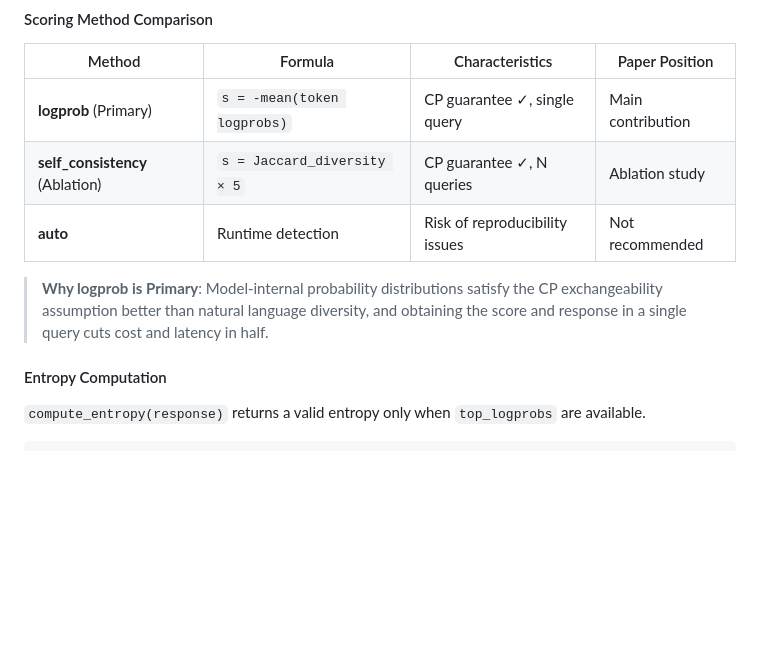
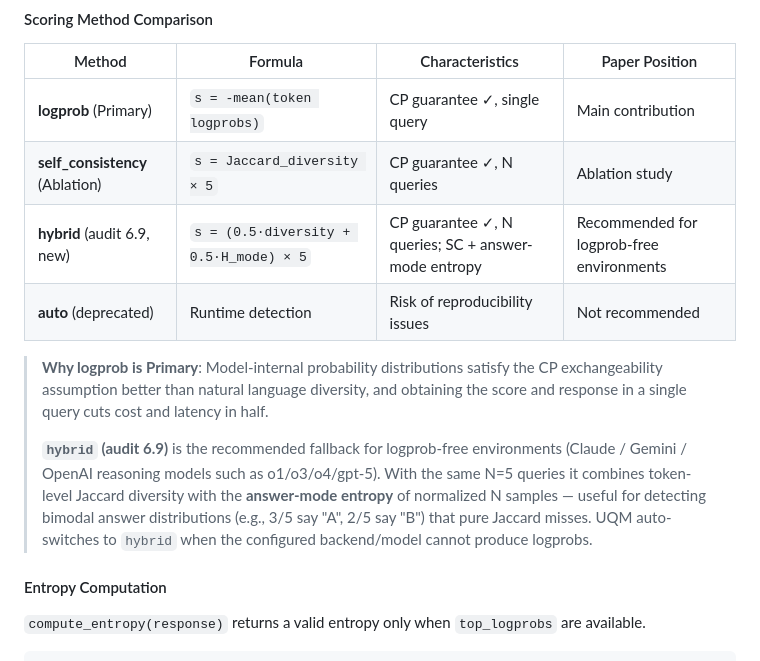
Before and after one commit to dlekdns08/UASEF, a Markdown page: README_EN.md, the part around the change. GitHub-like rendering; blank space fills up the shorter version.

Commit message:
feat: README.md에 hybrid 스코어링 방법 추가 및 auto 스코어링 방법 사용 중단 안내

```diff
--- a/README_EN.md
+++ b/README_EN.md
@@ -196,9 +196,12 @@ In practice, `numpy.quantile` is used with level `min(1.0, ⌈(n+1)(1-α)⌉/n)`
 | ------ | ------- | --------------- | -------------- |
 | **logprob** (Primary) | `s = -mean(token logprobs)` | CP guarantee ✓, single query | Main contribution |
 | **self_consistency** (Ablation) | `s = Jaccard_diversity × 5` | CP guarantee ✓, N queries | Ablation study |
-| **auto** | Runtime detection | Risk of reproducibility issues | Not recommended |
+| **hybrid** (audit 6.9, new) | `s = (0.5·diversity + 0.5·H_mode) × 5` | CP guarantee ✓, N queries; SC + answer-mode entropy | Recommended for logprob-free environments |
+| **auto** (deprecated) | Runtime detection | Risk of reproducibility issues | Not recommended |
 
 > **Why logprob is Primary**: Model-internal probability distributions satisfy the CP exchangeability assumption better than natural language diversity, and obtaining the score and response in a single query cuts cost and latency in half.
+>
+> **`hybrid` (audit 6.9)** is the recommended fallback for logprob-free environments (Claude / Gemini / OpenAI reasoning models such as o1/o3/o4/gpt-5). With the same N=5 queries it combines token-level Jaccard diversity with the **answer-mode entropy** of normalized N samples — useful for detecting bimodal answer distributions (e.g., 3/5 say "A", 2/5 say "B") that pure Jaccard misses. UQM auto-switches to `hybrid` when the configured backend/model cannot produce logprobs.
 
 #### Entropy Computation
 
```
